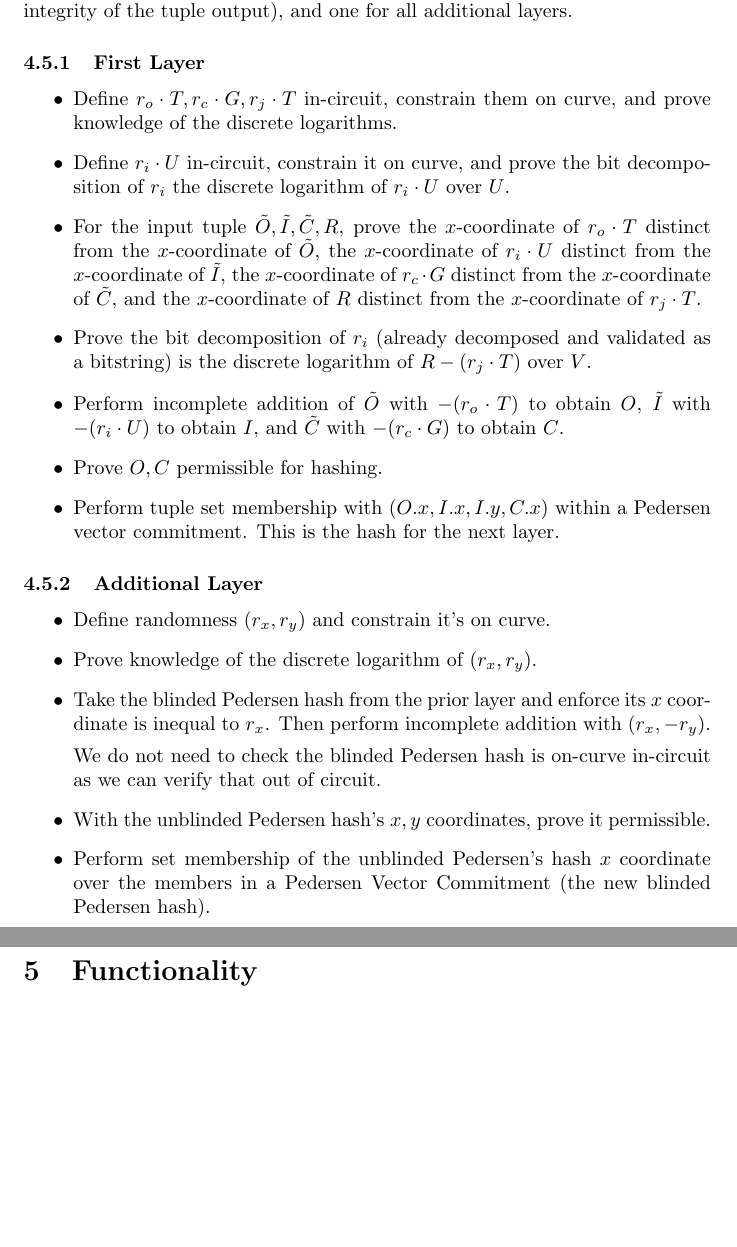
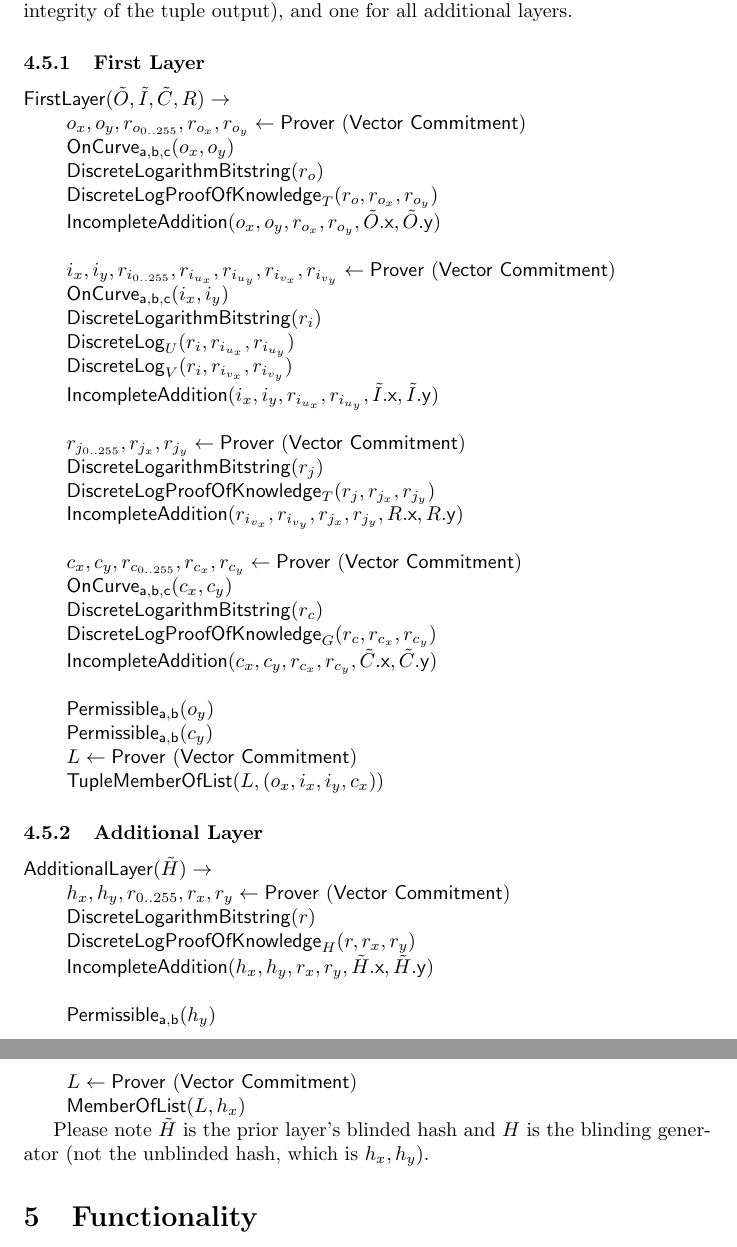
Before and after one commit to kayabaNerve/fcmp-plus-plus-paper, a LaTeX paper (fcmp++.tex): two parts of pages 14 and 15 of 22, joined at a grey line, cut so that both start at the same text, the shorter picture padded with empty space. Compiled offline with pdfLaTeX.

Commit message:
Circuit specification

```diff
--- a/fcmp++.tex
+++ b/fcmp++.tex
@@ -541,3 +557,4 @@ $A$ is the $A$ from the curve equation $y^2 = x^3 + A * x + B$.
 
 Please note we define linear combinations $p_{0_n}, p_{0_d}, p_0, p_{1_n}, p_{1_d}, p_1$, push them as if they were values (which they can be to the prover), and then constrain off them as linear combinations.
 
+\newcommand{\circuitin}{\leftarrow \mathsf{Prover ~(Vector ~Commitment)}}
@@ -592,29 +612,85 @@ We define two distinct layer gadgets, one for the first layer (which ensures the
 
 \subsubsection{First Layer}
 
-\begin{itemize}
-	\item Define $r_o \cdot T, r_c \cdot G, r_j \cdot T$ in-circuit, constrain them on curve, and prove knowledge of the discrete logarithms.
-	\item Define $r_i \cdot U$ in-circuit, constrain it on curve, and prove the bit decomposition of $r_i$ the discrete logarithm of $r_i \cdot U$ over $U$.
-	\item For the input tuple $\tilde{O}, \tilde{I}, \tilde{C}, R$, prove the $x$-coordinate of $r_o \cdot T$ distinct from the $x$-coordinate of $\tilde{O}$, the $x$-coordinate of $r_i \cdot U$ distinct from the $x$-coordinate of $\tilde{I}$, the $x$-coordinate of $r_c \cdot G$ distinct from the $x$-coordinate of $\tilde{C}$, and the $x$-coordinate of $R$ distinct from the $x$-coordinate of $r_j \cdot T$.
-	\item Prove the bit decomposition of $r_i$ (already decomposed and validated as a bitstring) is the discrete logarithm of $R - (r_j \cdot T)$ over $V$.
-	\item Perform incomplete addition of $\tilde{O}$ with $-(r_o \cdot T)$ to obtain $O$, $\tilde{I}$ with $-(r_i \cdot U)$ to obtain $I$, and $\tilde{C}$ with $-(r_c \cdot G)$ to obtain $C$.
-	\item Prove $O, C$ permissible for hashing.
-	\item Perform tuple set membership with $(O.x, I.x, I.y, C.x)$ within a Pedersen vector commitment. This is the hash for the next layer.
-\end{itemize}
+$\mathsf{FirstLayer}(\tilde{O}, \tilde{I}, \tilde{C}, R) \rightarrow$
+
+$~~o_x, o_y, r_{o_{0..255}}, r_{o_x}, r_{o_y}\circuitin$
+
+$~~\oncurve(o_x, o_y)$
+
+$~~\dlogbits(r_o)$
+
+$~~\dlogpok_T(r_o, r_{o_x}, r_{o_y})$
+
+$~~\incompleteadd(o_x, o_y, r_{o_x}, r_{o_y}, \tilde{O}\mathsf{.x}, \tilde{O}\mathsf{.y})$
+
+$ $
+
+$~~i_x, i_y, r_{i_{0..255}}, r_{i_{u_x}}, r_{i_{u_y}}, r_{i_{v_x}}, r_{i_{v_y}}\circuitin$
+
+$~~\oncurve(i_x, i_y)$
+
+$~~\dlogbits(r_i)$
+
+$~~\dlog_U(r_i, r_{i_{u_x}}, r_{i_{u_y}})$
+
+$~~\dlog_V(r_i, r_{i_{v_x}}, r_{i_{v_y}})$
+
+$~~\incompleteadd(i_x, i_y, r_{i_{u_x}}, r_{i_{u_y}}, \tilde{I}\mathsf{.x}, \tilde{I}\mathsf{.y})$
+
+$ $
+
+$~~r_{j_{0..255}}, r_{j_x}, r_{j_y}\circuitin$
+
+$~~\dlogbits(r_j)$
+
+$~~\dlogpok_T(r_j, r_{j_x}, r_{j_y})$
+
+$~~\incompleteadd(r_{i_{v_x}}, r_{i_{v_y}}, r_{j_x}, r_{j_y}, R\mathsf{.x}, R\mathsf{.y})$
+
+$ $
+
+$~~c_x, c_y, r_{c_{0..255}}, r_{c_x}, r_{c_y}\circuitin$
+
+$~~\oncurve(c_x, c_y)$
+
+$~~\dlogbits(r_c)$
+
+$~~\dlogpok_G(r_c, r_{c_x}, r_{c_y})$
+
+$~~\incompleteadd(c_x, c_y, r_{c_x}, r_{c_y}, \tilde{C}\mathsf{.x}, \tilde{C}\mathsf{.y})$
+
+$ $
+
+$~~\permissible(o_y)$
+
+$~~\permissible(c_y)$
+
+$~~L\circuitin$
+
+$~~\tuplememberlist(L, (o_x, i_x, i_y, c_x))$
 
 \subsubsection{Additional Layer}
 
-\begin{itemize}
-	\item Define randomness $(r_x, r_y)$ and constrain it's on curve.
-	\item Prove knowledge of the discrete logarithm of $(r_x, r_y)$.
-	\item Take the blinded Pedersen hash from the prior layer and enforce its $x$ coordinate is inequal to $r_x$. Then perform incomplete addition with $(r_x, -r_y)$.
+$\mathsf{AdditionalLayer}(\tilde{H}) \rightarrow$
 
-	We do not need to check the blinded Pedersen hash is on-curve in-circuit as we can verify that out of circuit.
-	\item With the unblinded Pedersen hash's $x, y$ coordinates, prove it permissible.
-	\item Perform set membership of the unblinded Pedersen's hash $x$ coordinate over the members in a Pedersen Vector Commitment (the new blinded Pedersen hash).
-\end{itemize}
+$~~h_x, h_y, r_{0..255}, r_x, r_y\circuitin$
 
-\newpage
+$~~\dlogbits(r)$
+
+$~~\dlogpok_H(r, r_x, r_y)$
+
+$~~\incompleteadd(h_x, h_y, r_x, r_y, \tilde{H}\mathsf{.x}, \tilde{H}\mathsf{.y})$
+
+$ $
+
+$~~\permissible(h_y)$
+
+$~~L\circuitin$
+
+$~~\memberlist(L, h_x)$
+
+Please note $\tilde{H}$ is the prior layer's blinded hash and $H$ is the blinding generator (not the unblinded hash, which is $h_x, h_y$).
 
 \section{Functionality}
 
```
Also changed, not shown: fcmp++.pdf, fcmp++.tex (47 more changed lines).
